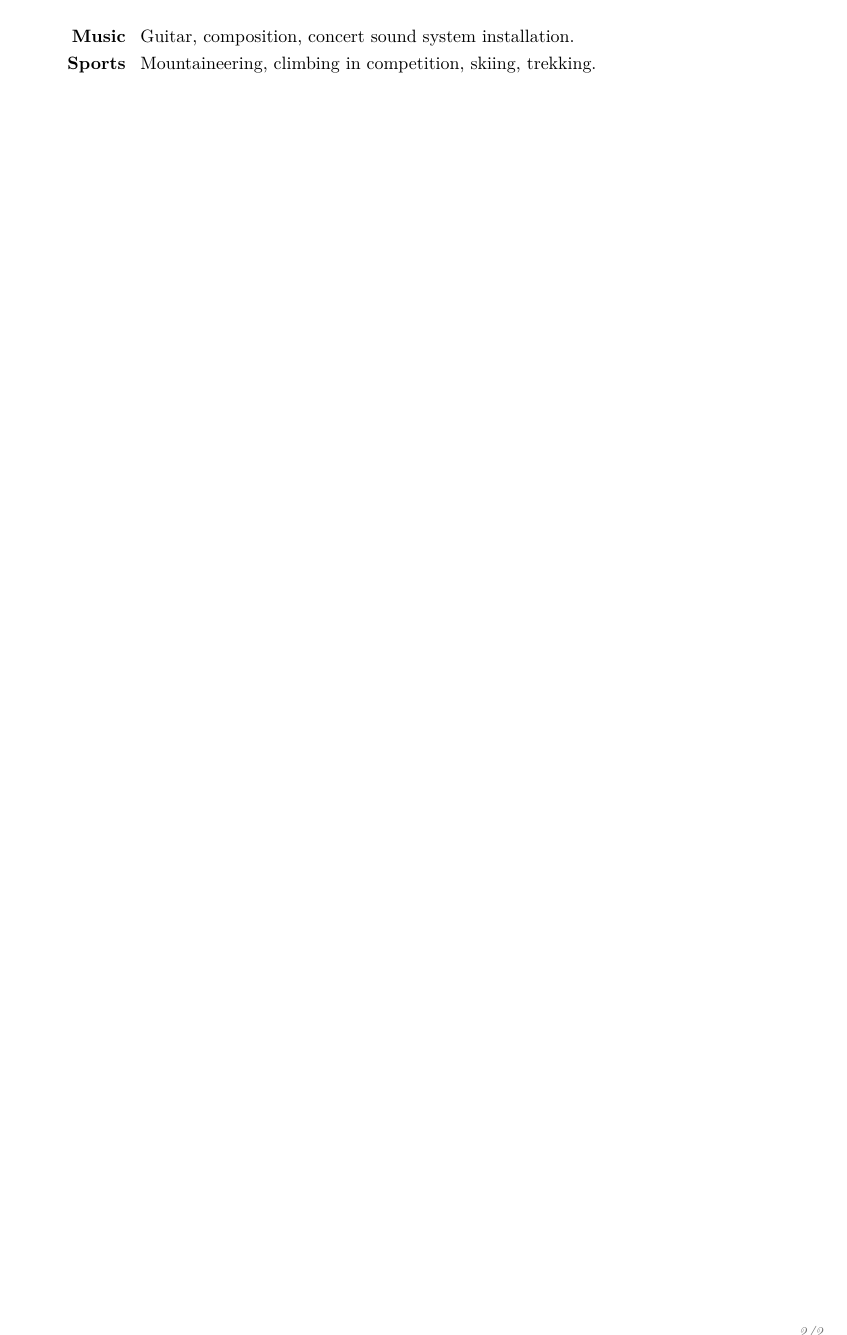
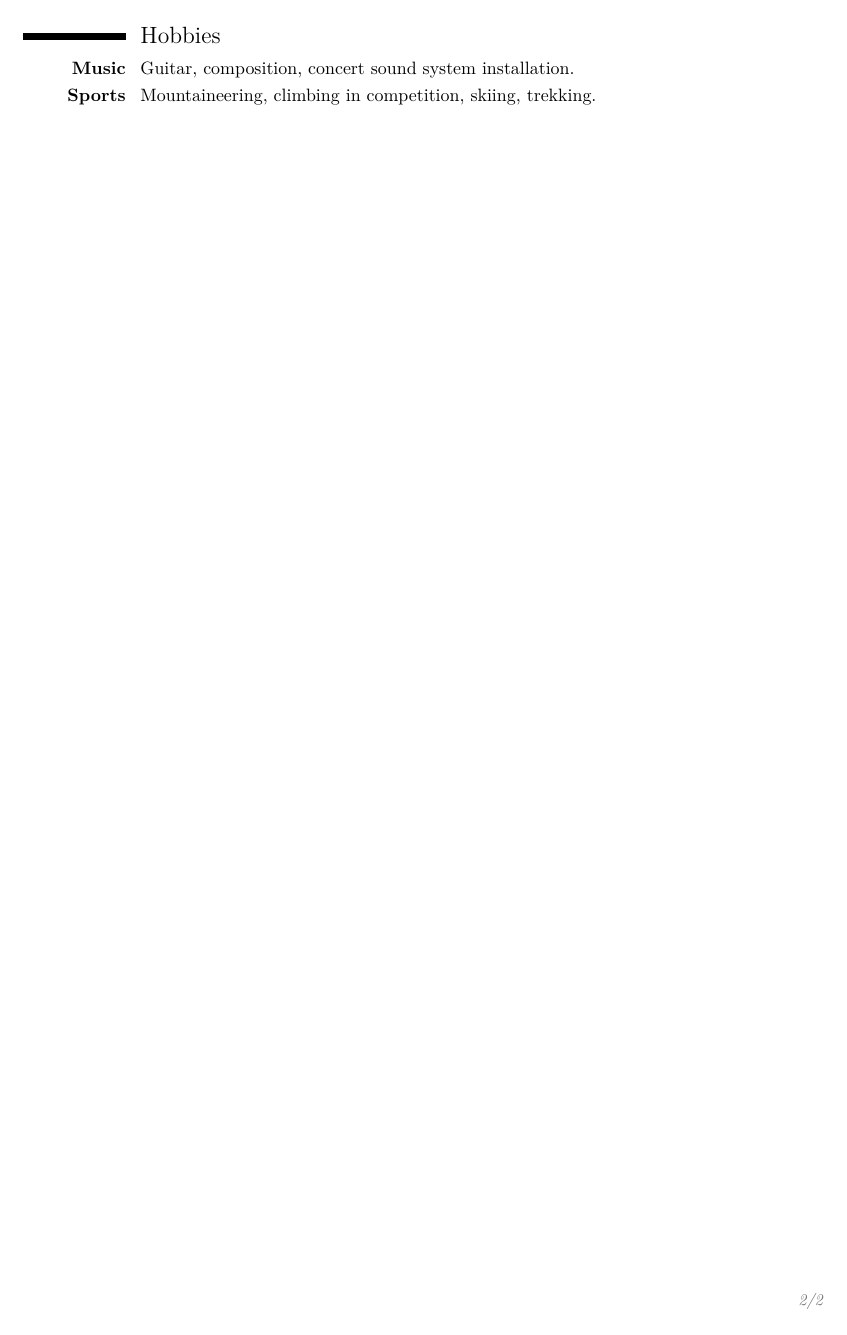
Before and after one commit to rcaneill/cv, a LaTeX CV (cv.tex): page 2 of 2. Compiled offline with pdfLaTeX.

Commit message:
increase bottom

```diff
--- a/cv.tex
+++ b/cv.tex
@@ -22,7 +22,7 @@
 \usepackage[T1]{fontenc}
 \usepackage{lmodern}
 % adjust the page margins
-\usepackage[scale=0.82, top=1.5cm, bottom=1cm]{geometry} %scale=0.75
+\usepackage[scale=0.82, top=1.5cm, bottom=1.7cm]{geometry} %scale=0.75
 %\setlength{\hintscolumnwidth}{2.5cm} % if you want to change the width of the column with the dates
 
 % personal data
```
